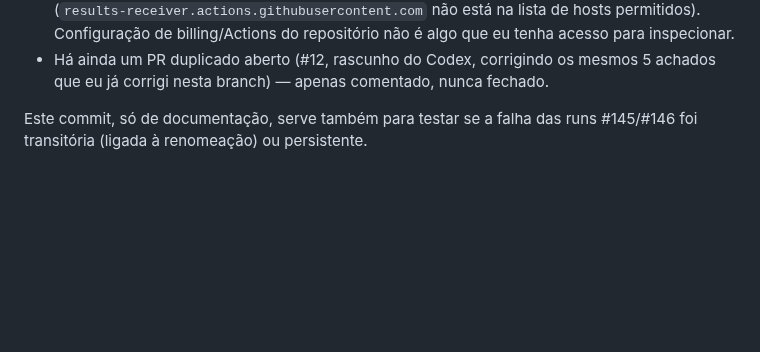
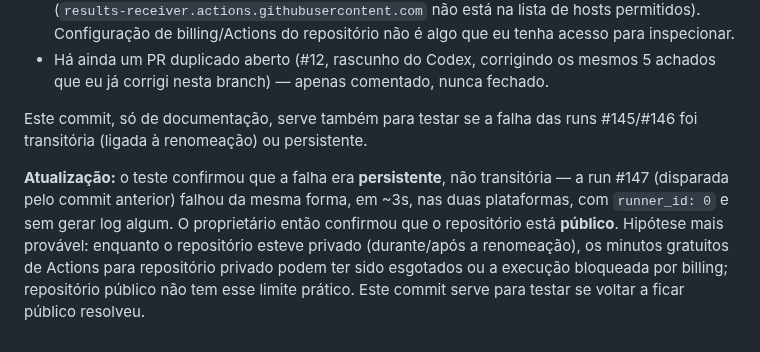
Before and after one commit to oscaveras-a11y/JarvisEspecialista, a Markdown page: docs/review/verificacao-itens-6-a-21.md, the part around the change. Drawn GitHub-style; blank space fills up the shorter version.

Commit message:
Testa CI após repositório voltar a público (hipótese: billing Actions)
Run #147 confirmou que a falha de CI (runner_id 0, ~3s, sem log) era
persistente, não transitória. O proprietário confirmou que o
repositório está público agora. Testando se isso resolve: repositório
privado tem limite de minutos gratuitos de Actions; público não.

Co-Authored-By: Claude Sonnet 5 <noreply@anthropic.com>
Claude-Session: https://claude.ai/code/session_018iy1Lqs2cwyDhCLugwy6zw

```diff
--- a/docs/review/verificacao-itens-6-a-21.md
+++ b/docs/review/verificacao-itens-6-a-21.md
@@ -182,3 +182,5 @@ O proprietário perguntou se o projeto já está completo. Resposta honesta: **n
 - Há ainda um PR duplicado aberto (#12, rascunho do Codex, corrigindo os mesmos 5 achados que eu já corrigi nesta branch) — apenas comentado, nunca fechado.
 
 Este commit, só de documentação, serve também para testar se a falha das runs #145/#146 foi transitória (ligada à renomeação) ou persistente.
+
+**Atualização:** o teste confirmou que a falha era **persistente**, não transitória — a run #147 (disparada pelo commit anterior) falhou da mesma forma, em ~3s, nas duas plataformas, com `runner_id: 0` e sem gerar log algum. O proprietário então confirmou que o repositório está **público**. Hipótese mais provável: enquanto o repositório esteve privado (durante/após a renomeação), os minutos gratuitos de Actions para repositório privado podem ter sido esgotados ou a execução bloqueada por billing; repositório público não tem esse limite prático. Este commit serve para testar se voltar a ficar público resolveu.
```
